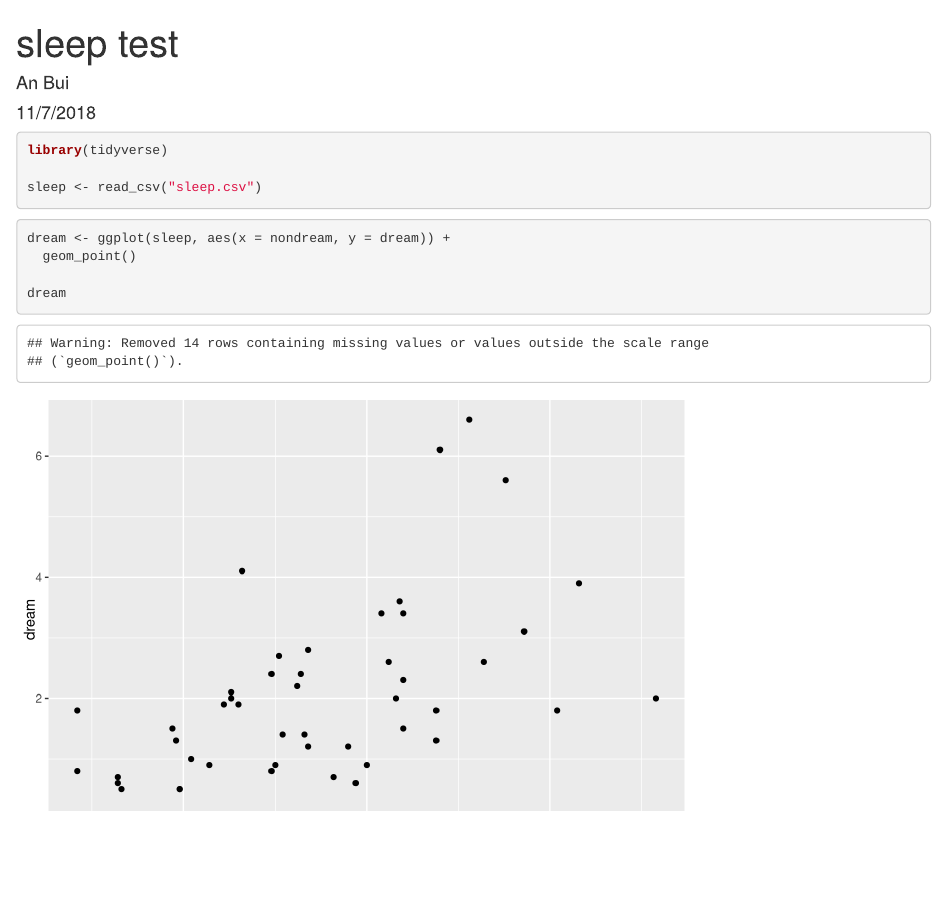
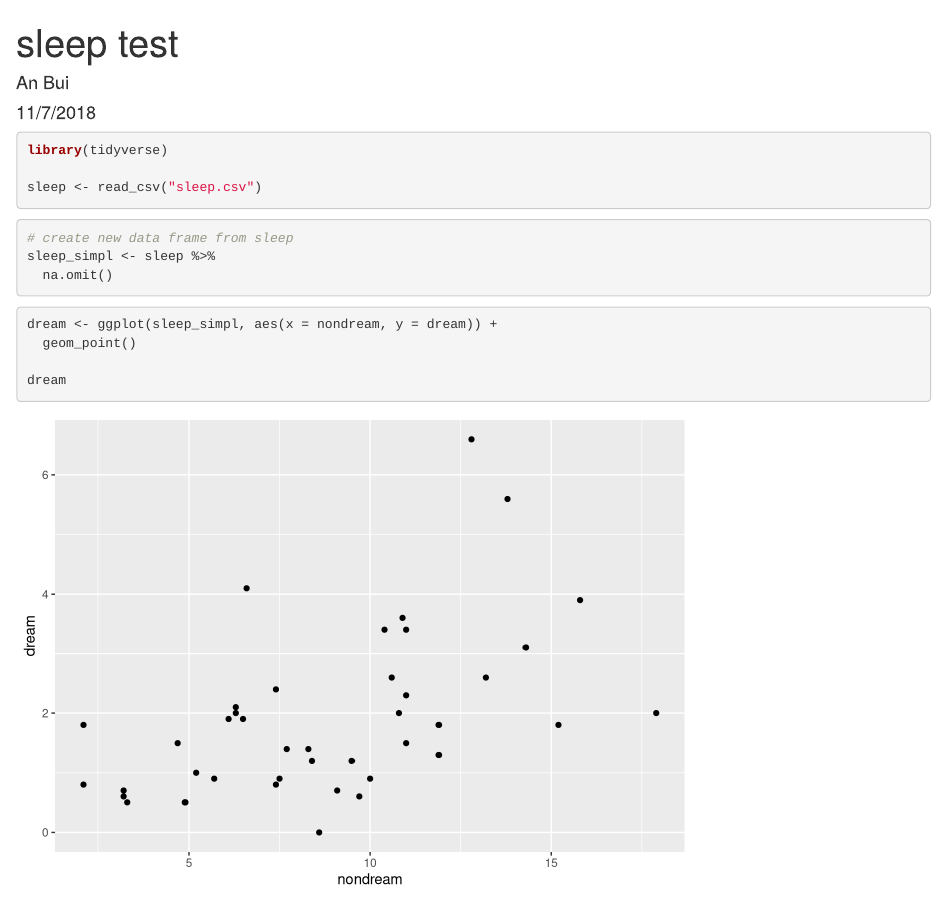
Before and after one commit to an-bui/sleep-test-repo, an R Markdown document (sleep-tester.Rmd): the page in a window 1100 px wide, from its top. Rendered offline with R 4.5, knitr and Pandoc, with nearby package versions.

Commit message:
simplified data frame

````diff
--- a/sleep-tester.Rmd
+++ b/sleep-tester.Rmd
@@ -15,8 +15,14 @@ library(tidyverse)
 sleep <- read_csv("sleep.csv")
 ```
 
+```{r simplify data}
+# create new data frame from sleep
+sleep_simpl <- sleep %>%
+  na.omit()
+```
+
 ```{r sample graph}
-dream <- ggplot(sleep, aes(x = nondream, y = dream)) +
+dream <- ggplot(sleep_simpl, aes(x = nondream, y = dream)) +
   geom_point()
 
 dream
````
Also changed, not shown: sleep-tester.html.
